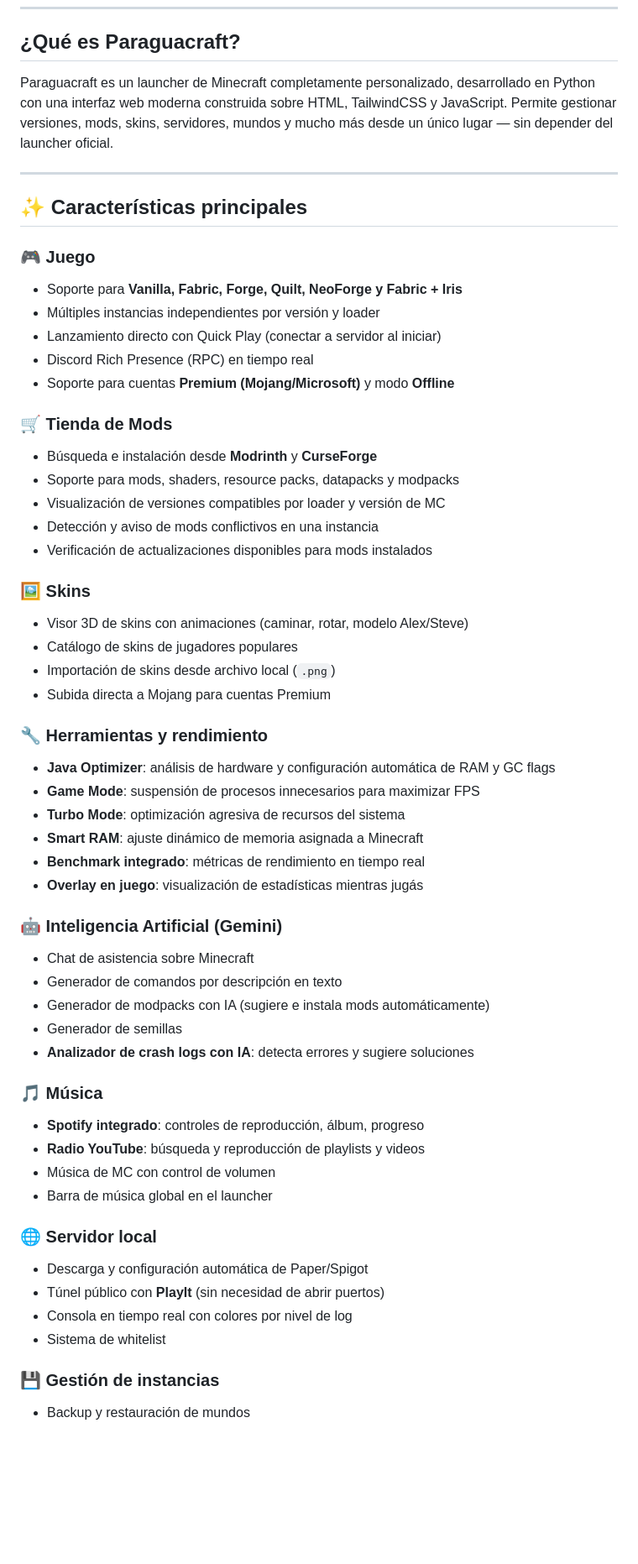
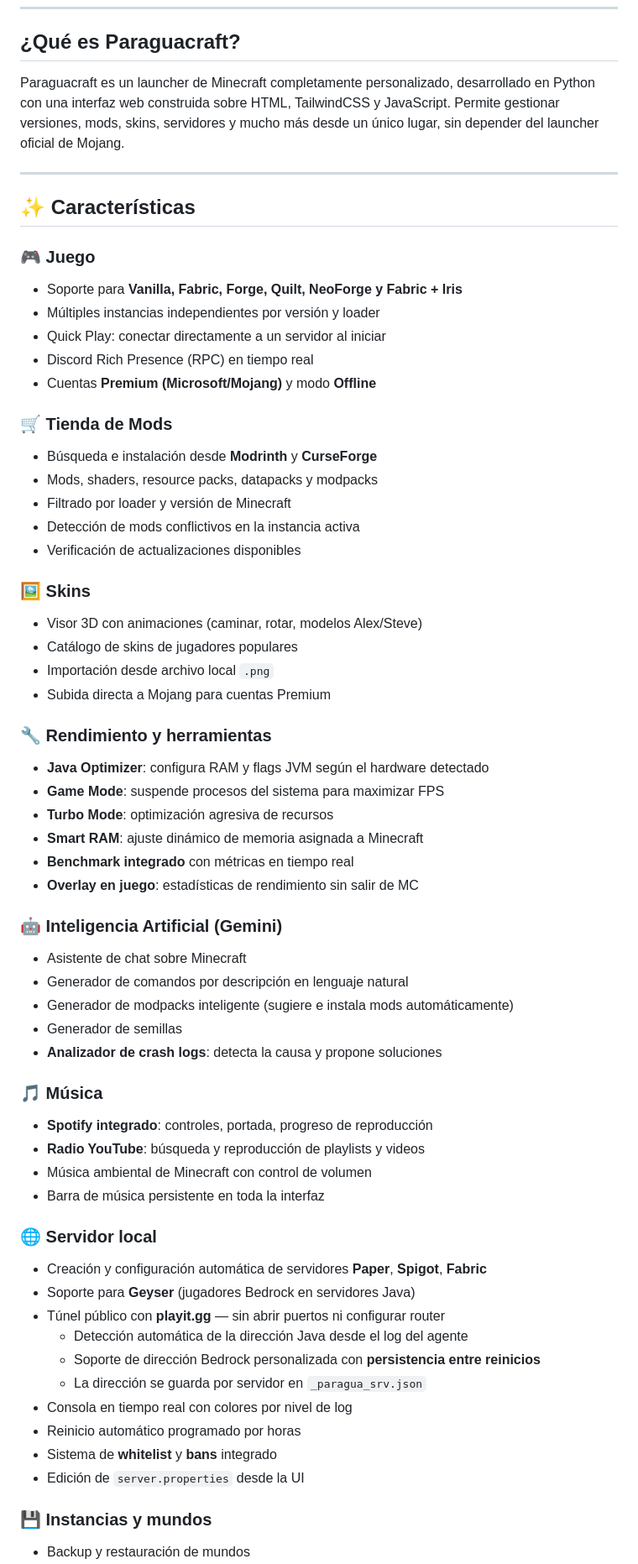
Before and after one commit to SantiJ10/Paraguacraft, a Markdown page: README.md, the part around one of its changes. Shown at 84% size. Drawn GitHub-style; blank space fills up the shorter version.

```diff
--- a/README.md
+++ b/README.md
@@ -15,58 +17,64 @@
 
 ## ¿Qué es Paraguacraft?
 
-Paraguacraft es un launcher de Minecraft completamente personalizado, desarrollado en Python con una interfaz web moderna construida sobre HTML, TailwindCSS y JavaScript. Permite gestionar versiones, mods, skins, servidores, mundos y mucho más desde un único lugar — sin depender del launcher oficial.
+Paraguacraft es un launcher de Minecraft completamente personalizado, desarrollado en Python con una interfaz web construida sobre HTML, TailwindCSS y JavaScript. Permite gestionar versiones, mods, skins, servidores y mucho más desde un único lugar, sin depender del launcher oficial de Mojang.
 
 ---
 
-## ✨ Características principales
+## ✨ Características
 
 ### 🎮 Juego
 - Soporte para **Vanilla, Fabric, Forge, Quilt, NeoForge y Fabric + Iris**
 - Múltiples instancias independientes por versión y loader
-- Lanzamiento directo con Quick Play (conectar a servidor al iniciar)
+- Quick Play: conectar directamente a un servidor al iniciar
 - Discord Rich Presence (RPC) en tiempo real
-- Soporte para cuentas **Premium (Mojang/Microsoft)** y modo **Offline**
+- Cuentas **Premium (Microsoft/Mojang)** y modo **Offline**
 
 ### 🛒 Tienda de Mods
 - Búsqueda e instalación desde **Modrinth** y **CurseForge**
-- Soporte para mods, shaders, resource packs, datapacks y modpacks
-- Visualización de versiones compatibles por loader y versión de MC
-- Detección y aviso de mods conflictivos en una instancia
-- Verificación de actualizaciones disponibles para mods instalados
+- Mods, shaders, resource packs, datapacks y modpacks
+- Filtrado por loader y versión de Minecraft
+- Detección de mods conflictivos en la instancia activa
+- Verificación de actualizaciones disponibles
 
 ### 🖼️ Skins
-- Visor 3D de skins con animaciones (caminar, rotar, modelo Alex/Steve)
+- Visor 3D con animaciones (caminar, rotar, modelos Alex/Steve)
 - Catálogo de skins de jugadores populares
-- Importación de skins desde archivo local (`.png`)
+- Importación desde archivo local `.png`
 - Subida directa a Mojang para cuentas Premium
 
-### 🔧 Herramientas y rendimiento
-- **Java Optimizer**: análisis de hardware y configuración automática de RAM y GC flags
-- **Game Mode**: suspensión de procesos innecesarios para maximizar FPS
-- **Turbo Mode**: optimización agresiva de recursos del sistema
+### 🔧 Rendimiento y herramientas
+- **Java Optimizer**: configura RAM y flags JVM según el hardware detectado
+- **Game Mode**: suspende procesos del sistema para maximizar FPS
+- **Turbo Mode**: optimización agresiva de recursos
 - **Smart RAM**: ajuste dinámico de memoria asignada a Minecraft
-- **Benchmark integrado**: métricas de rendimiento en tiempo real
-- **Overlay en juego**: visualización de estadísticas mientras jugás
+- **Benchmark integrado** con métricas en tiempo real
+- **Overlay en juego**: estadísticas de rendimiento sin salir de MC
 
 ### 🤖 Inteligencia Artificial (Gemini)
-- Chat de asistencia sobre Minecraft
-- Generador de comandos por descripción en texto
-- Generador de modpacks con IA (sugiere e instala mods automáticamente)
+- Asistente de chat sobre Minecraft
+- Generador de comandos por descripción en lenguaje natural
+- Generador de modpacks inteligente (sugiere e instala mods automáticamente)
 - Generador de semillas
-- **Analizador de crash logs con IA**: detecta errores y sugiere soluciones
+- **Analizador de crash logs**: detecta la causa y propone soluciones
 
 ### 🎵 Música
-- **Spotify integrado**: controles de reproducción, álbum, progreso
+- **Spotify integrado**: controles, portada, progreso de reproducción
 - **Radio YouTube**: búsqueda y reproducción de playlists y videos
-- Música de MC con control de volumen
-- Barra de música global en el launcher
+- Música ambiental de Minecraft con control de volumen
+- Barra de música persistente en toda la interfaz
 
 ### 🌐 Servidor local
-- Descarga y configuración automática de Paper/Spigot
-- Túnel público con **PlayIt** (sin necesidad de abrir puertos)
+- Creación y configuración automática de servidores **Paper**, **Spigot**, **Fabric**
+- Soporte para **Geyser** (jugadores Bedrock en servidores Java)
+- Túnel público con **playit.gg** — sin abrir puertos ni configurar router
+  - Detección automática de la dirección Java desde el log del agente
+  - Soporte de dirección Bedrock personalizada con **persistencia entre reinicios**
+  - La dirección se guarda por servidor en `_paragua_srv.json`
 - Consola en tiempo real con colores por nivel de log
-- Sistema de whitelist
+- Reinicio automático programado por horas
+- Sistema de **whitelist** y **bans** integrado
+- Edición de `server.properties` desde la UI
 
-### 💾 Gestión de instancias
+### 💾 Instancias y mundos
 - Backup y restauración de mundos
```
Also changed, not shown: other parts of README.md (+39 -27 lines).
